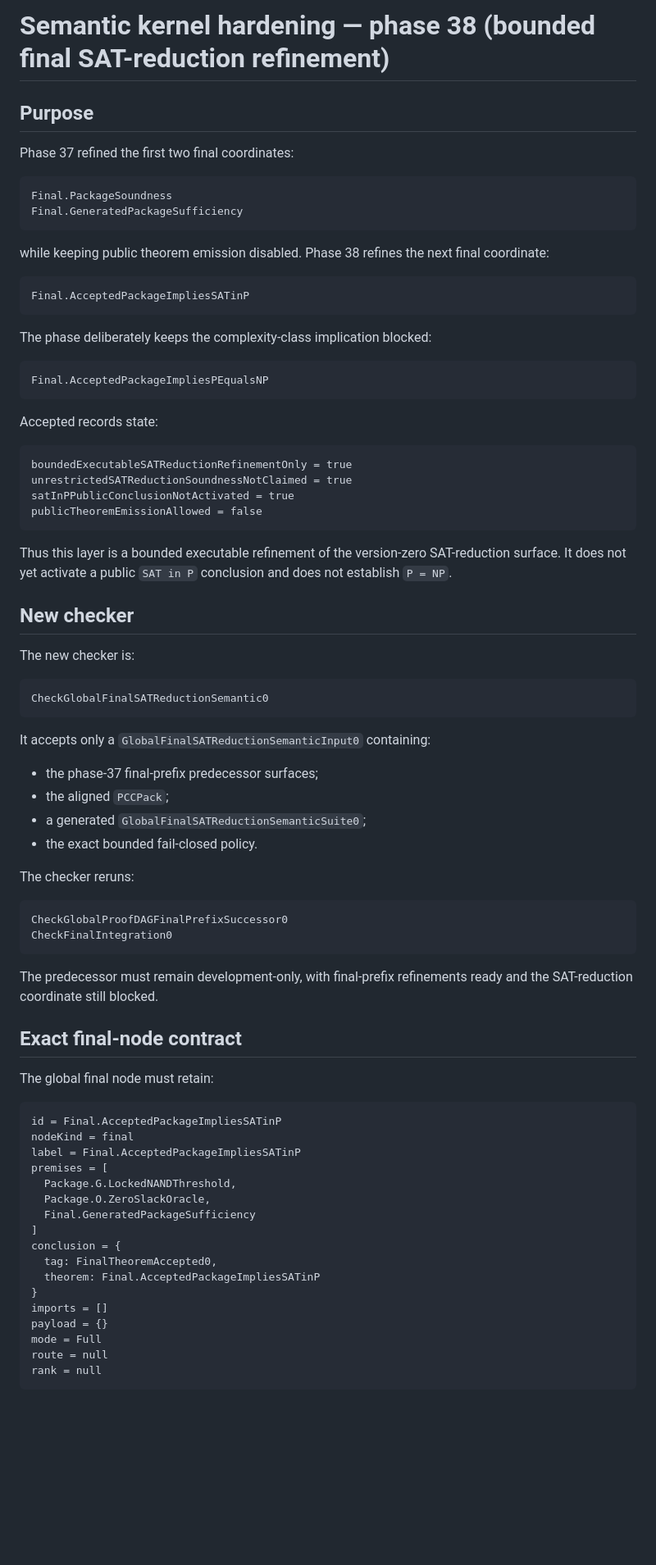
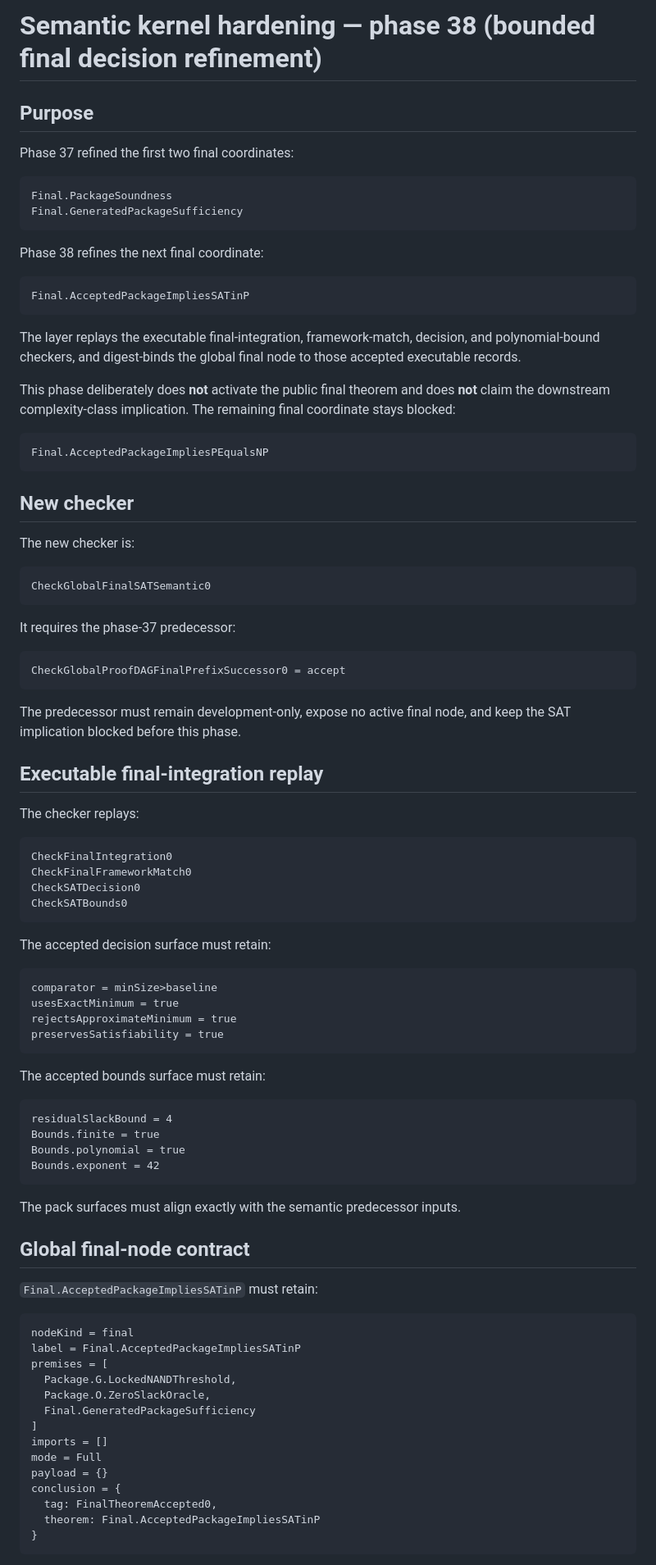
Before and after one commit to aisknab/pnp, a Markdown page: docs/semantic_kernel_phase38.md, the part around one of its changes. Shown at 82% size. Rendered like a GitHub page; blank space fills up the shorter version.

````diff
--- a/docs/semantic_kernel_phase38.md
+++ b/docs/semantic_kernel_phase38.md
@@ -1,4 +1,4 @@
-# Semantic kernel hardening — phase 38 (bounded final SAT-reduction refinement)
+# Semantic kernel hardening — phase 38 (bounded final decision refinement)
 
 ## Purpose
 
@@ -9,59 +9,72 @@ Final.PackageSoundness
 Final.GeneratedPackageSufficiency
 ```
 
-while keeping public theorem emission disabled. Phase 38 refines the next final coordinate:
+Phase 38 refines the next final coordinate:
 
 ```text
 Final.AcceptedPackageImpliesSATinP
 ```
 
-The phase deliberately keeps the complexity-class implication blocked:
+The layer replays the executable final-integration, framework-match, decision, and polynomial-bound checkers, and digest-binds the global final node to those accepted executable records.
+
+This phase deliberately does **not** activate the public final theorem and does **not** claim the downstream complexity-class implication. The remaining final coordinate stays blocked:
 
 ```text
 Final.AcceptedPackageImpliesPEqualsNP
 ```
-
-Accepted records state:
-
-```text
-boundedExecutableSATReductionRefinementOnly = true
-unrestrictedSATReductionSoundnessNotClaimed = true
-satInPPublicConclusionNotActivated = true
-publicTheoremEmissionAllowed = false
-```
-
-Thus this layer is a bounded executable refinement of the version-zero SAT-reduction surface. It does not yet activate a public `SAT in P` conclusion and does not establish `P = NP`.
 
 ## New checker
 
 The new checker is:
 
 ```text
-CheckGlobalFinalSATReductionSemantic0
+CheckGlobalFinalSATSemantic0
 ```
 
-It accepts only a `GlobalFinalSATReductionSemanticInput0` containing:
-
-- the phase-37 final-prefix predecessor surfaces;
-- the aligned `PCCPack`;
-- a generated `GlobalFinalSATReductionSemanticSuite0`;
-- the exact bounded fail-closed policy.
-
-The checker reruns:
+It requires the phase-37 predecessor:
 
 ```text
-CheckGlobalProofDAGFinalPrefixSuccessor0
-CheckFinalIntegration0
+CheckGlobalProofDAGFinalPrefixSuccessor0 = accept
 ```
 
-The predecessor must remain development-only, with final-prefix refinements ready and the SAT-reduction coordinate still blocked.
+The predecessor must remain development-only, expose no active final node, and keep the SAT implication blocked before this phase.
 
-## Exact final-node contract
+## Executable final-integration replay
 
-The global final node must retain:
+The checker replays:
 
 ```text
-id = Final.AcceptedPackageImpliesSATinP
+CheckFinalIntegration0
+CheckFinalFrameworkMatch0
+CheckSATDecision0
+CheckSATBounds0
+```
+
+The accepted decision surface must retain:
+
+```text
+comparator = minSize>baseline
+usesExactMinimum = true
+rejectsApproximateMinimum = true
+preservesSatisfiability = true
+```
+
+The accepted bounds surface must retain:
+
+```text
+residualSlackBound = 4
+Bounds.finite = true
+Bounds.polynomial = true
+Bounds.exponent = 42
+```
+
+The pack surfaces must align exactly with the semantic predecessor inputs.
+
+## Global final-node contract
+
+`Final.AcceptedPackageImpliesSATinP` must retain:
+
+```text
 nodeKind = final
 label = Final.AcceptedPackageImpliesSATinP
 premises = [
@@ -69,14 +82,12 @@ premises = [
   Package.O.ZeroSlackOracle,
   Final.GeneratedPackageSufficiency
 ]
+imports = []
+mode = Full
+payload = {}
 conclusion = {
   tag: FinalTheoremAccepted0,
   theorem: Final.AcceptedPackageImpliesSATinP
 }
-imports = []
-payload = {}
-mode = Full
-route = null
-rank = null
 ```
 
````
Also changed, not shown: other parts of docs/semantic_kernel_phase38.md (+26 -137 lines).
